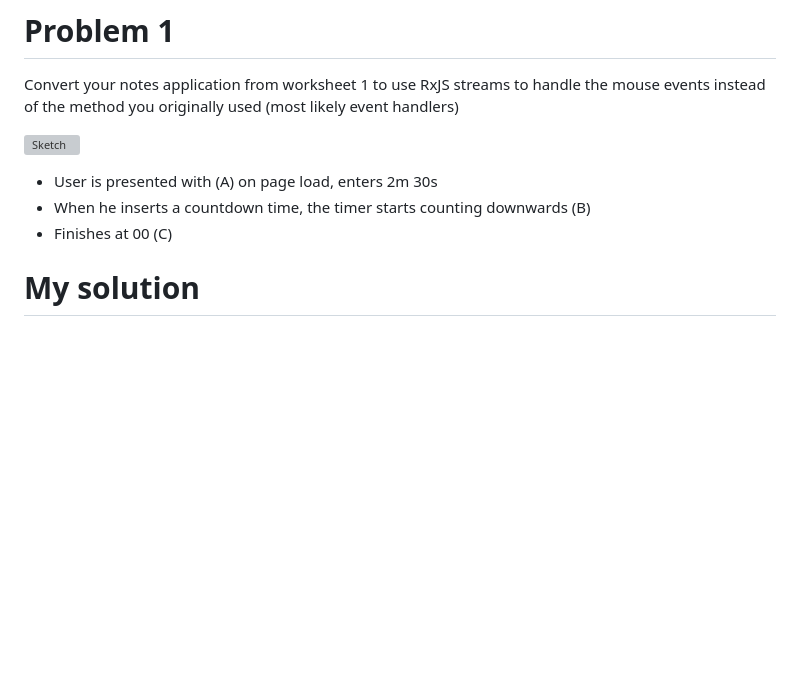
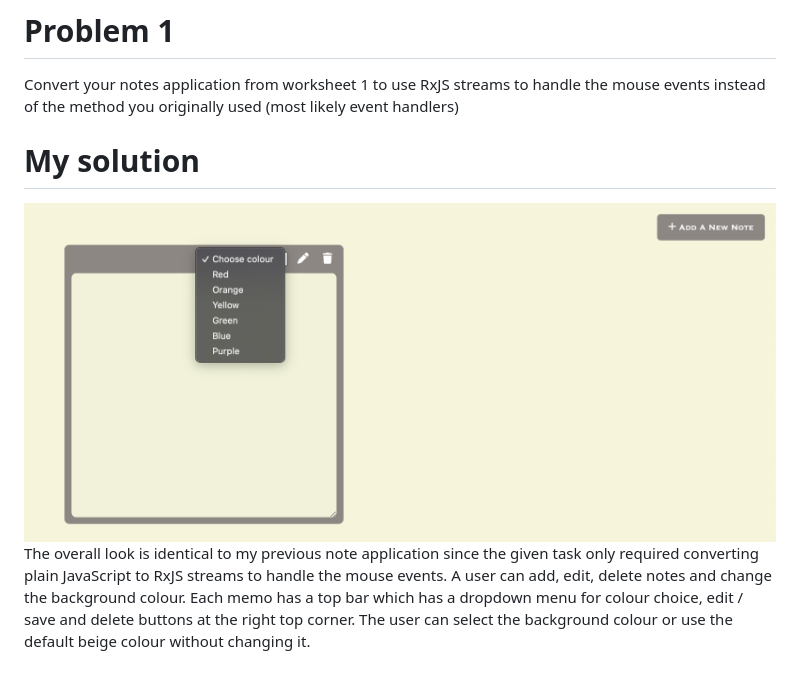
Before and after one commit to jinantonic/RW-Lab-3, a Markdown page: problem-1/README.md, the part around the change. Rendered like a GitHub page; pictures changed too: images/n1.png (added); blank space fills up the shorter version; grey boxes are pictures that could not be loaded.

Commit message:
add image

```diff
--- a/problem-1/README.md
+++ b/problem-1/README.md
@@ -4,11 +4,6 @@ mouse events instead of the method you originally used (most likely event handle
 
 </br>
 
-![Sketch](/images/.png)
-- User is presented with (A) on page load, enters 2m 30s
-- When he inserts a countdown time, the timer starts counting downwards (B)
-- Finishes at 00 (C)
-
-
 # My solution
-</br></br>
+![Sketch](/images/n1.png)
+The overall look is identical to my previous note application since the given task only required converting plain JavaScript to RxJS streams to handle the mouse events. A user can add, edit, delete notes and change the background colour. Each memo has a top bar which has a dropdown menu for colour choice, edit / save and delete buttons at the right top corner. The user can select the background colour or use the default beige colour without changing it.
```
